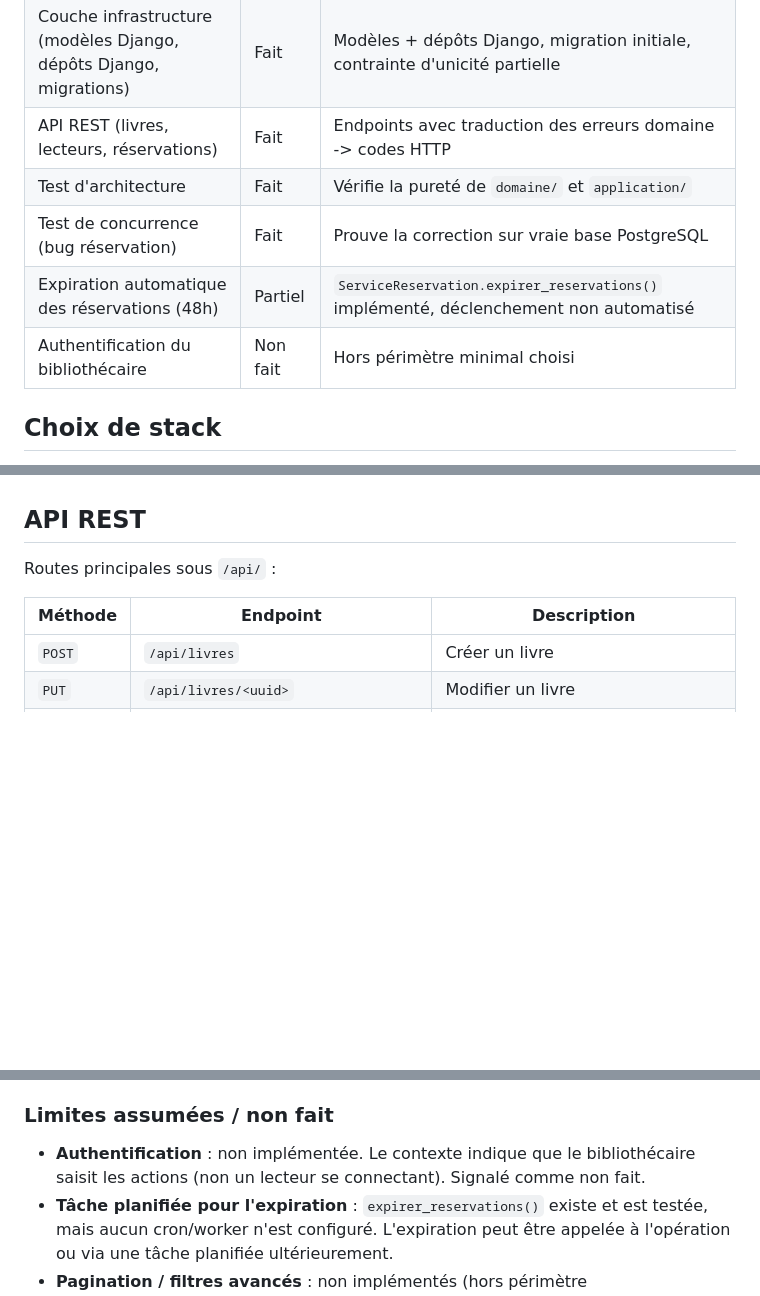
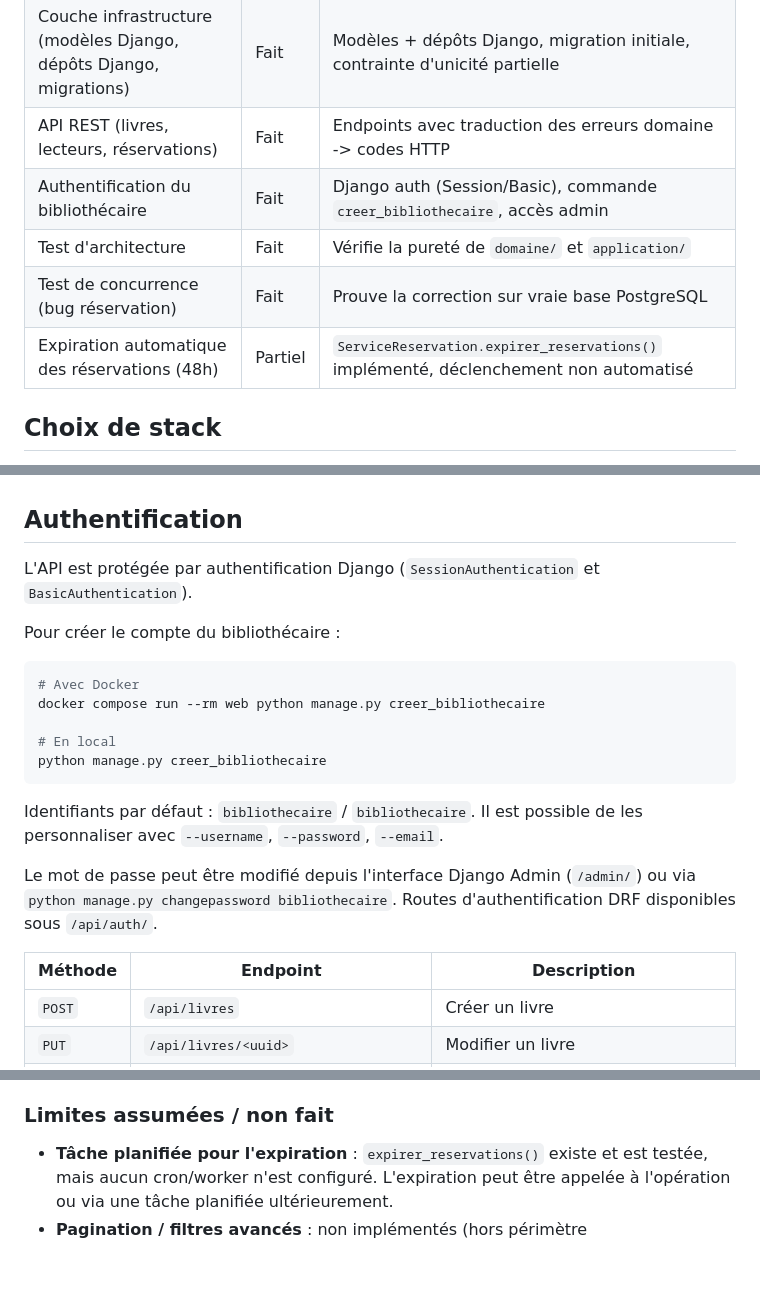
Before and after one commit to SUDOROOTc/biblio, a Markdown page: README.md, 3 parts joined by grey strips. Drawn GitHub-style; blank space fills up the shorter version.

Commit message:
docs: mettre à jour README avec authentification bibliothécaire

````diff
--- a/README.md
+++ b/README.md
@@ -19,10 +19,10 @@ L'objectif n'est pas de tout faire, mais de montrer la façon de construire un l
 | Couche application (services, interfaces de dépôt, horloge) | Fait | `ServiceLivre`, `ServiceLecteur`, `ServiceReservation`, `Horloge`/`HorlogeFictive`, dépôts mémoire |
 | Couche infrastructure (modèles Django, dépôts Django, migrations) | Fait | Modèles + dépôts Django, migration initiale, contrainte d'unicité partielle |
 | API REST (livres, lecteurs, réservations) | Fait | Endpoints avec traduction des erreurs domaine -> codes HTTP |
+| Authentification du bibliothécaire | Fait | Django auth (Session/Basic), commande `creer_bibliothecaire`, accès admin |
 | Test d'architecture | Fait | Vérifie la pureté de `domaine/` et `application/` |
 | Test de concurrence (bug réservation) | Fait | Prouve la correction sur vraie base PostgreSQL |
 | Expiration automatique des réservations (48h) | Partiel | `ServiceReservation.expirer_reservations()` implémenté, déclenchement non automatisé |
-| Authentification du bibliothécaire | Non fait | Hors périmètre minimal choisi |
 
 ## Choix de stack
 
@@ -82,9 +82,23 @@ Trois défauts majeurs :
 - **Unicité de l'email** : contrainte d'unicité partielle sur `LecteurModel.email` pour les lecteurs non supprimés.
 - **Horloge injectée** : toutes les règles dépendant du temps reçoivent l'heure en paramètre (dans les entités) ou passent par `Horloge`. Aucun `datetime.now()`/`timezone.now()` dans `domaine/` ou `application/` (garanti par le test d'architecture).
 
-## API REST
+## Authentification
 
-Routes principales sous `/api/` :
+L'API est protégée par authentification Django (`SessionAuthentication` et `BasicAuthentication`).
+
+Pour créer le compte du bibliothécaire :
+
+```powershell
+# Avec Docker
+docker compose run --rm web python manage.py creer_bibliothecaire
+
+# En local
+python manage.py creer_bibliothecaire
+```
+
+Identifiants par défaut : `bibliothecaire` / `bibliothecaire`. Il est possible de les personnaliser avec `--username`, `--password`, `--email`.
+
+Le mot de passe peut être modifié depuis l'interface Django Admin (`/admin/`) ou via `python manage.py changepassword bibliothecaire`. Routes d'authentification DRF disponibles sous `/api/auth/`.
 
 | Méthode | Endpoint | Description |
 | --- | --- | --- |
@@ -172,7 +186,6 @@ Tests rangés par couche : `tests/domaine/`, `tests/application/`, `tests/infras
 - **TDD** : test rouge → vert → refactor à chaque cycle significatif.
 
 ### Limites assumées / non fait
-- **Authentification** : non implémentée. Le contexte indique que le bibliothécaire saisit les actions (non un lecteur se connectant). Signalé comme non fait.
 - **Tâche planifiée pour l'expiration** : `expirer_reservations()` existe et est testée, mais aucun cron/worker n'est configuré. L'expiration peut être appelée à l'opération ou via une tâche planifiée ultérieurement.
 - **Pagination / filtres avancés** : non implémentés (hors périmètre essentiel/important prioritaire).
 - **Historique des réservations passées** : non implémenté (bonus).
````
